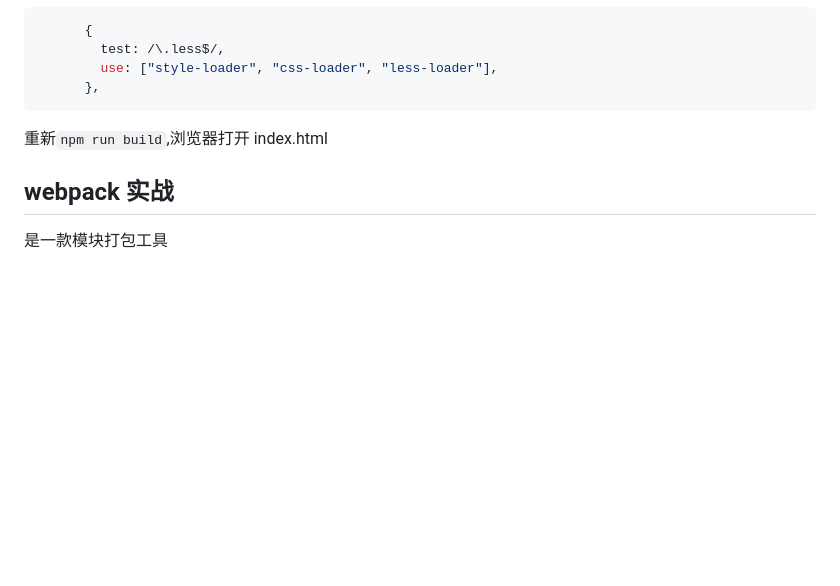
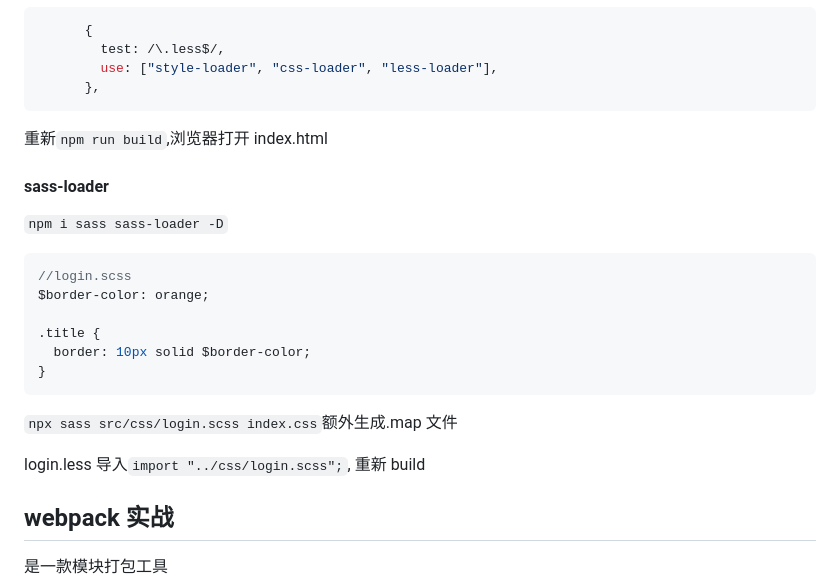
Before and after one commit to thinkerr24/lg-full-stack, a Markdown page: ch4-tool/part1-webapck/webpack1.md, the part around the change. Drawn GitHub-style; blank space fills up the shorter version.

Commit message:
sass+sass-loader

````diff
--- a/ch4-tool/part1-webapck/webpack1.md
+++ b/ch4-tool/part1-webapck/webpack1.md
@@ -213,6 +213,23 @@ webpack.config.js 中添加:
 
 重新`npm run build`,浏览器打开 index.html
 
+#### sass-loader
+
+`npm i sass sass-loader -D`
+
+```scss
+//login.scss
+$border-color: orange;
+
+.title {
+  border: 10px solid $border-color;
+}
+```
+
+`npx sass src/css/login.scss index.css`额外生成.map 文件<br/>
+
+login.less 导入`import "../css/login.scss";`, 重新 build
+
 ## webpack 实战
 
 是一款模块打包工具
````
